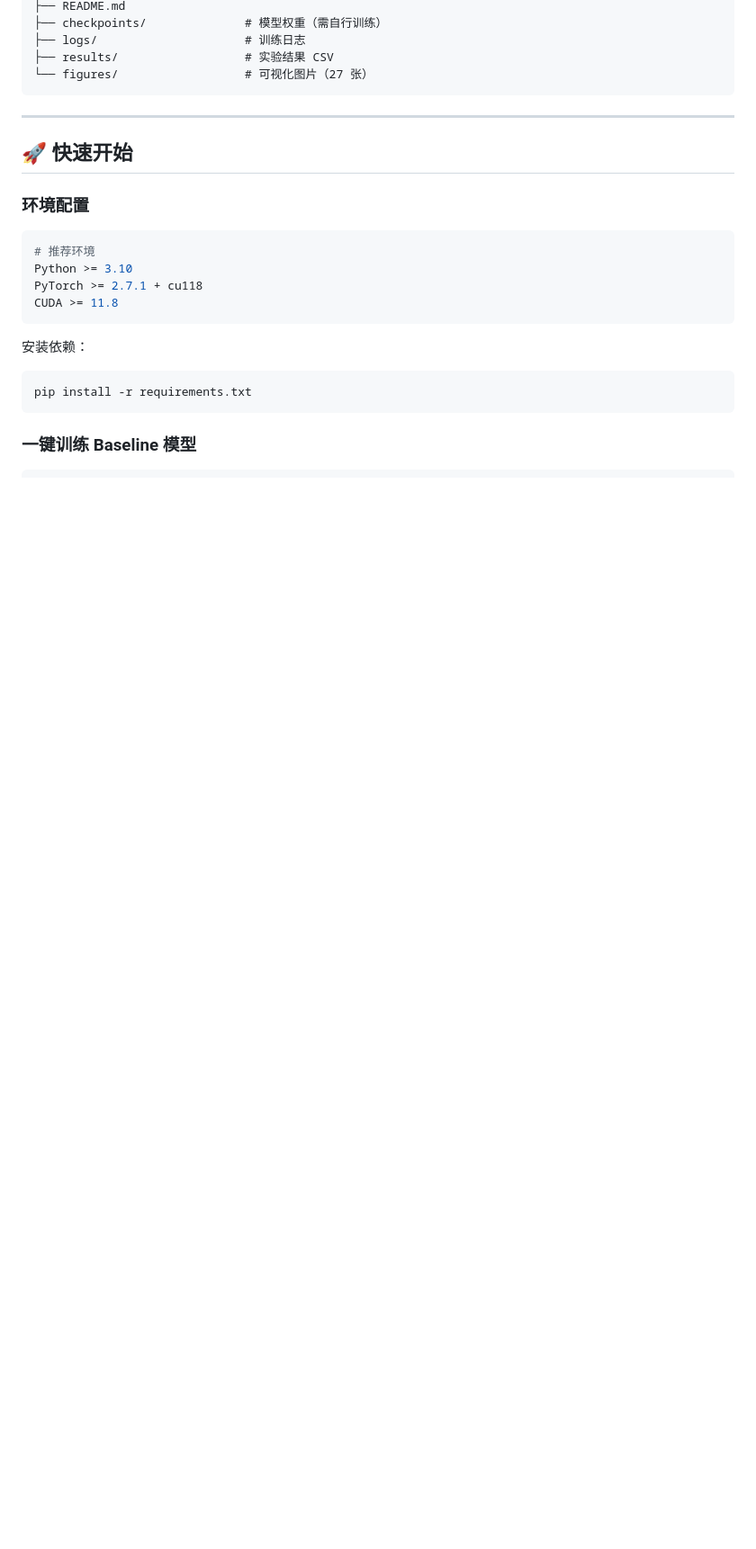
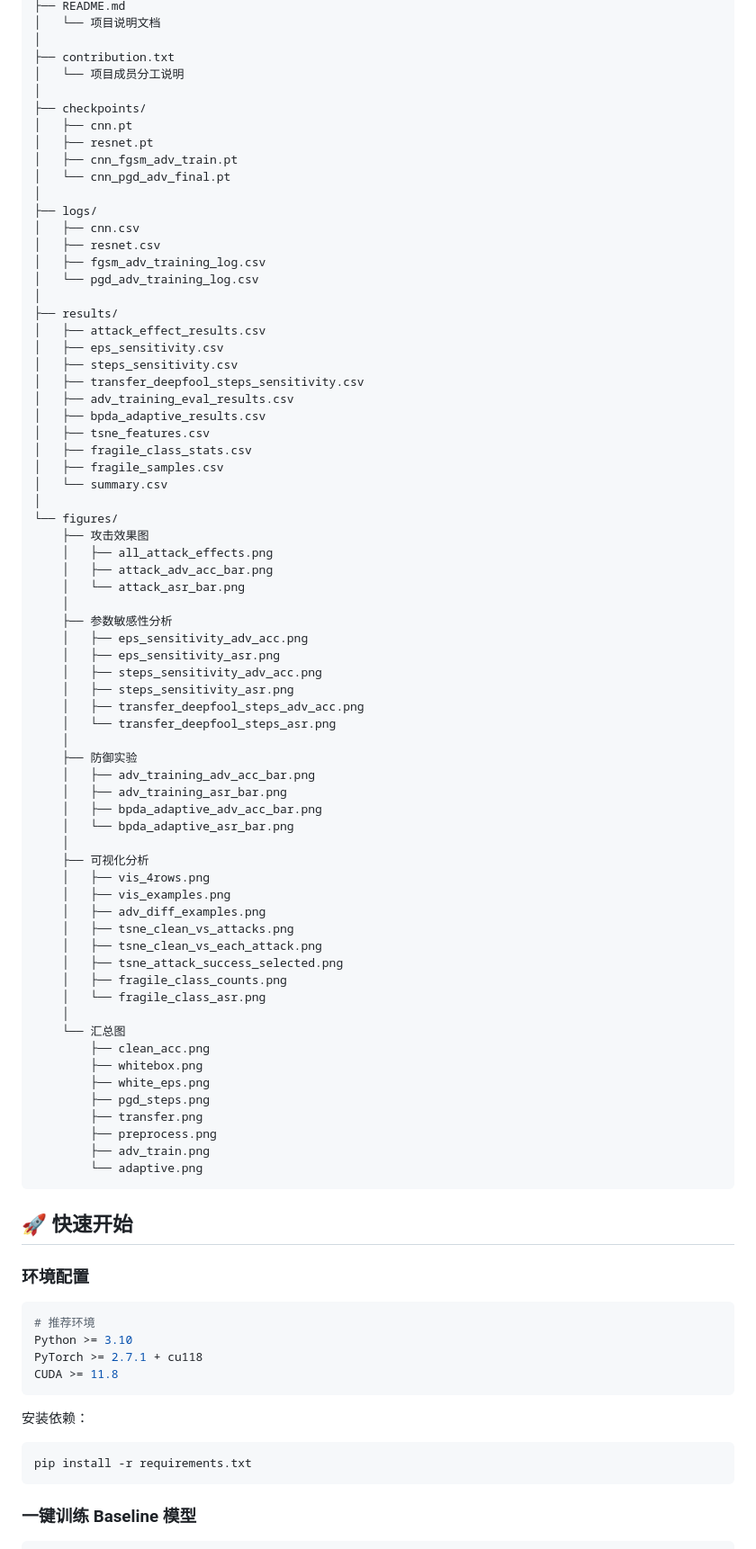
Before and after one commit to Jscholar-Jin/ai-course-project-adversarial-attacks, a Markdown page: README.md, the part around one of its changes. Shown at 90% size. Drawn GitHub-style; blank space fills up the shorter version.

````diff
--- a/README.md
+++ b/README.md
@@ -127,12 +189,73 @@ ai-course-project-adversarial-attacks/
 ├── README.md
-├── checkpoints/              # 模型权重（需自行训练）
-├── logs/                     # 训练日志
-├── results/                  # 实验结果 CSV
-└── figures/                  # 可视化图片（27 张）
+│   └── 项目说明文档
+│
+├── contribution.txt
+│   └── 项目成员分工说明
+│
+├── checkpoints/
+│   ├── cnn.pt
+│   ├── resnet.pt
+│   ├── cnn_fgsm_adv_train.pt
+│   └── cnn_pgd_adv_final.pt
+│
+├── logs/
+│   ├── cnn.csv
+│   ├── resnet.csv
+│   ├── fgsm_adv_training_log.csv
+│   └── pgd_adv_training_log.csv
+│
+├── results/
+│   ├── attack_effect_results.csv
+│   ├── eps_sensitivity.csv
+│   ├── steps_sensitivity.csv
+│   ├── transfer_deepfool_steps_sensitivity.csv
+│   ├── adv_training_eval_results.csv
+│   ├── bpda_adaptive_results.csv
+│   ├── tsne_features.csv
+│   ├── fragile_class_stats.csv
+│   ├── fragile_samples.csv
+│   └── summary.csv
+│
+└── figures/
+    ├── 攻击效果图
+    │   ├── all_attack_effects.png
+    │   ├── attack_adv_acc_bar.png
+    │   └── attack_asr_bar.png
+    │
+    ├── 参数敏感性分析
+    │   ├── eps_sensitivity_adv_acc.png
+    │   ├── eps_sensitivity_asr.png
+    │   ├── steps_sensitivity_adv_acc.png
+    │   ├── steps_sensitivity_asr.png
+    │   ├── transfer_deepfool_steps_adv_acc.png
+    │   └── transfer_deepfool_steps_asr.png
+    │
+    ├── 防御实验
+    │   ├── adv_training_adv_acc_bar.png
+    │   ├── adv_training_asr_bar.png
+    │   ├── bpda_adaptive_adv_acc_bar.png
+    │   └── bpda_adaptive_asr_bar.png
+    │
+    ├── 可视化分析
+    │   ├── vis_4rows.png
+    │   ├── vis_examples.png
+    │   ├── adv_diff_examples.png
+    │   ├── tsne_clean_vs_attacks.png
+    │   ├── tsne_clean_vs_each_attack.png
+    │   ├── tsne_attack_success_selected.png
+    │   ├── fragile_class_counts.png
+    │   └── fragile_class_asr.png
+    │
+    └── 汇总图
+        ├── clean_acc.png
+        ├── whitebox.png
+        ├── white_eps.png
+        ├── pgd_steps.png
+        ├── transfer.png
+        ├── preprocess.png
+        ├── adv_train.png
+        └── adaptive.png
 ```
-
----
-
 ## 🚀 快速开始
 
 ### 环境配置
````
Also changed, not shown: other parts of README.md (+77 -15 lines).
